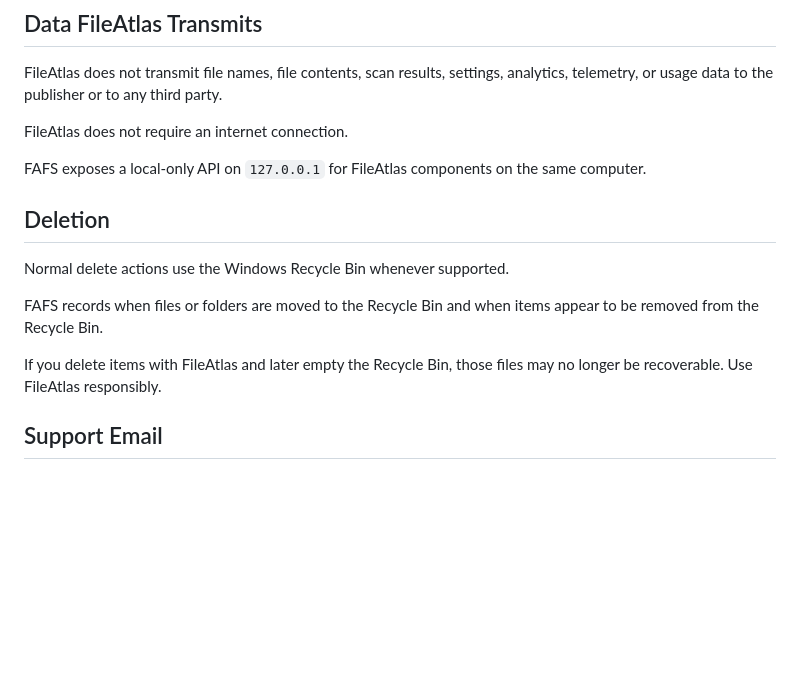
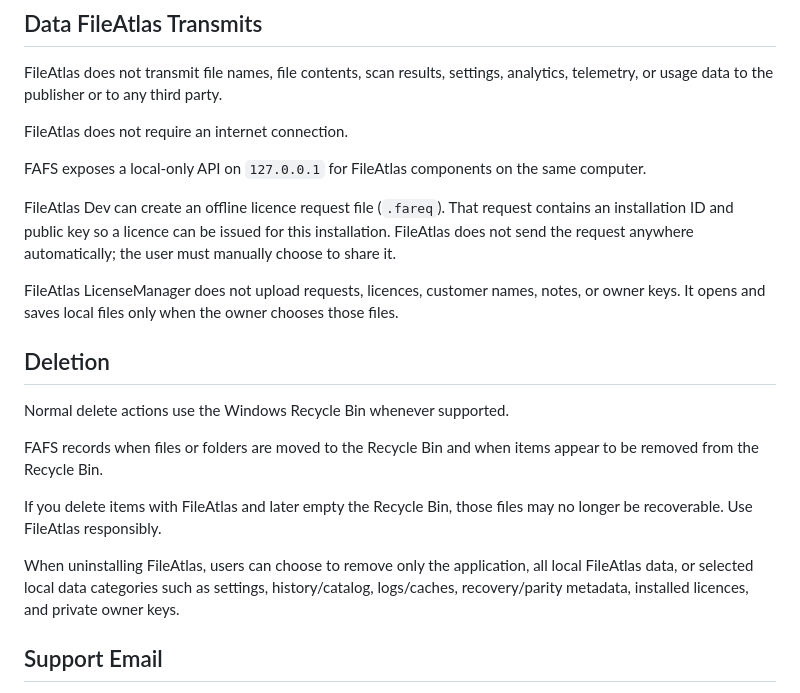
Before and after one commit to File-Maker/FileAtlas, a Markdown page: PRIVACY.md, the part around one of its changes. Drawn GitHub-style; blank space fills up the shorter version.

```diff
--- a/PRIVACY.md
+++ b/PRIVACY.md
@@ -63,6 +69,10 @@ FileAtlas does not require an internet connection.
 
 FAFS exposes a local-only API on `127.0.0.1` for FileAtlas components on the same computer.
 
+FileAtlas Dev can create an offline licence request file (`.fareq`). That request contains an installation ID and public key so a licence can be issued for this installation. FileAtlas does not send the request anywhere automatically; the user must manually choose to share it.
+
+FileAtlas LicenseManager does not upload requests, licences, customer names, notes, or owner keys. It opens and saves local files only when the owner chooses those files.
+
 ## Deletion
 
 Normal delete actions use the Windows Recycle Bin whenever supported.
@@ -70,6 +80,8 @@ Normal delete actions use the Windows Recycle Bin whenever supported.
 FAFS records when files or folders are moved to the Recycle Bin and when items appear to be removed from the Recycle Bin.
 
 If you delete items with FileAtlas and later empty the Recycle Bin, those files may no longer be recoverable. Use FileAtlas responsibly.
+
+When uninstalling FileAtlas, users can choose to remove only the application, all local FileAtlas data, or selected local data categories such as settings, history/catalog, logs/caches, recovery/parity metadata, installed licences, and private owner keys.
 
 ## Support Email
 
```
Also changed, not shown: other parts of PRIVACY.md (+9 -3 lines).
